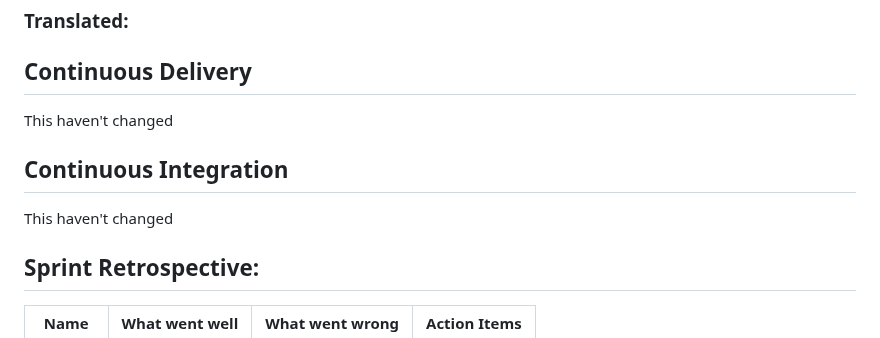
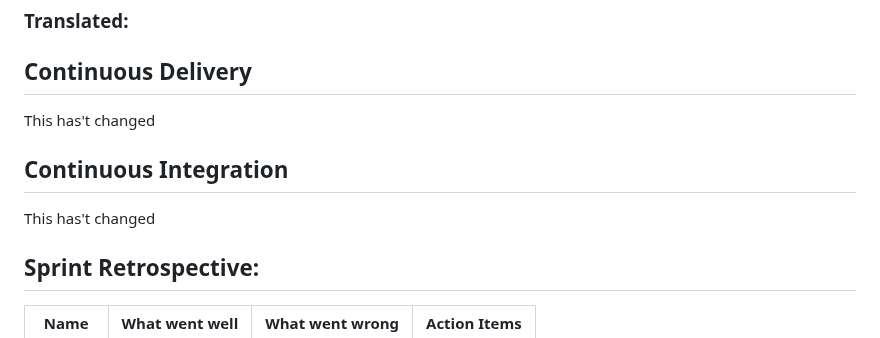
Before and after one commit to sergioscattone/Agile-Harvard, a Markdown page: README.md, the part around the change. Drawn GitHub-style.

```diff
--- a/README.md
+++ b/README.md
@@ -186,10 +186,10 @@ Pending image...
 ### Translated:
 
 ## Continuous Delivery
-This haven't changed
+This has't changed
 
 ## Continuous Integration
-This haven't changed
+This has't changed
 
 
 ## Sprint Retrospective:
```
